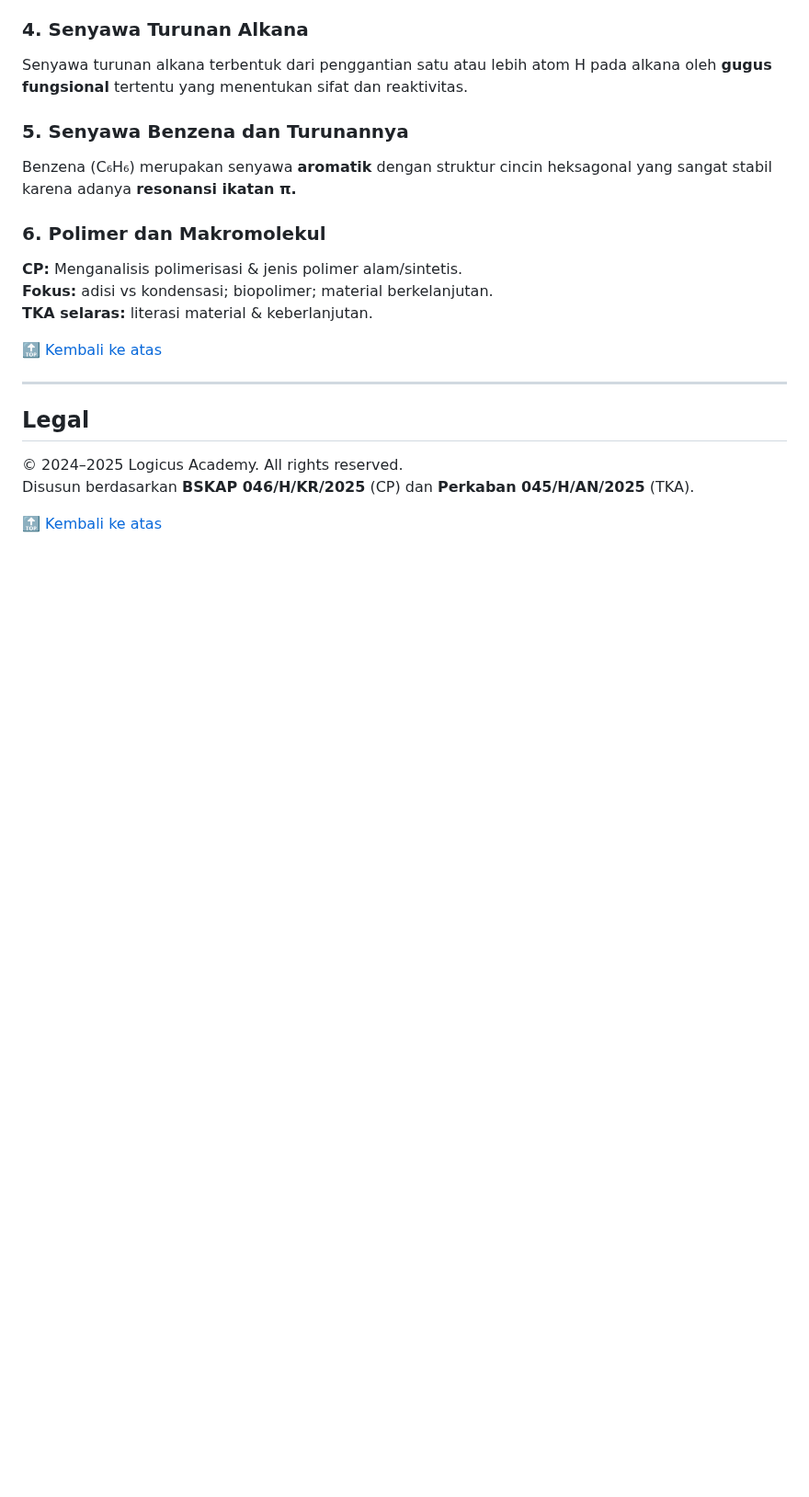
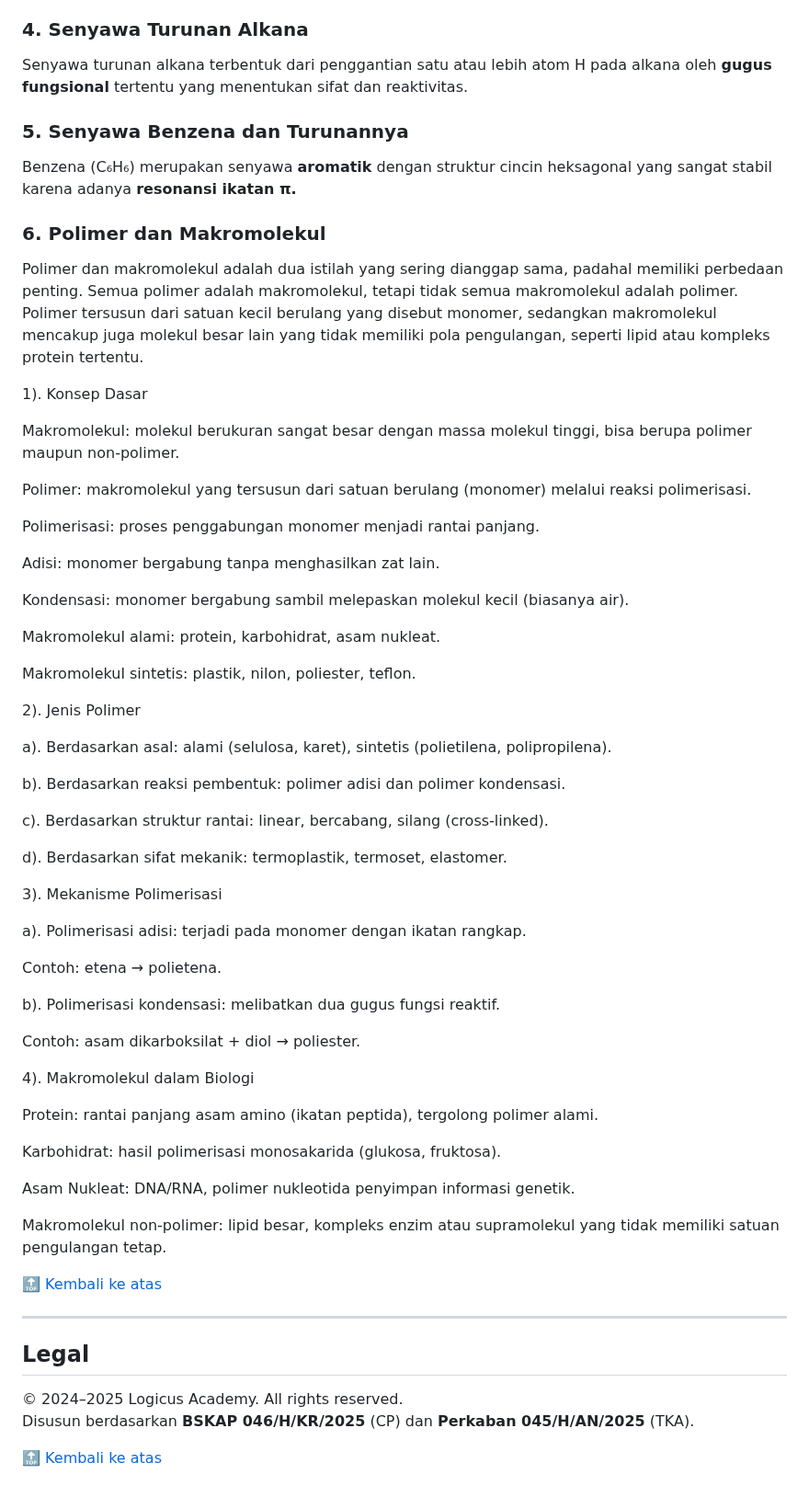
Before and after one commit to logicusacademy/kimia, a Markdown page: README.md, the part around the change. Shown at 92% size. Rendered like a GitHub page; blank space fills up the shorter version.

```diff
--- a/README.md
+++ b/README.md
@@ -704,9 +704,56 @@ Senyawa turunan alkana terbentuk dari penggantian satu atau lebih atom H pada al
 Benzena (C₆H₆) merupakan senyawa **aromatik** dengan struktur cincin heksagonal yang sangat stabil karena adanya **resonansi ikatan π.**
 
 ### 6. Polimer dan Makromolekul
-**CP:** Menganalisis polimerisasi & jenis polimer alam/sintetis.
-**Fokus:** adisi vs kondensasi; biopolimer; material berkelanjutan.
-**TKA selaras:** literasi material & keberlanjutan.
+Polimer dan makromolekul adalah dua istilah yang sering dianggap sama, padahal memiliki perbedaan penting. Semua polimer adalah makromolekul, tetapi tidak semua makromolekul adalah polimer. Polimer tersusun dari satuan kecil berulang yang disebut monomer, sedangkan makromolekul mencakup juga molekul besar lain yang tidak memiliki pola pengulangan, seperti lipid atau kompleks protein tertentu.
+
+1). Konsep Dasar
+
+Makromolekul: molekul berukuran sangat besar dengan massa molekul tinggi, bisa berupa polimer maupun non-polimer.
+
+Polimer: makromolekul yang tersusun dari satuan berulang (monomer) melalui reaksi polimerisasi.
+
+Polimerisasi: proses penggabungan monomer menjadi rantai panjang.
+
+Adisi: monomer bergabung tanpa menghasilkan zat lain.
+
+Kondensasi: monomer bergabung sambil melepaskan molekul kecil (biasanya air).
+
+
+Makromolekul alami: protein, karbohidrat, asam nukleat.
+
+Makromolekul sintetis: plastik, nilon, poliester, teflon.
+
+2). Jenis Polimer
+
+a). Berdasarkan asal: alami (selulosa, karet), sintetis (polietilena, polipropilena).
+
+b). Berdasarkan reaksi pembentuk: polimer adisi dan polimer kondensasi.
+
+c). Berdasarkan struktur rantai: linear, bercabang, silang (cross-linked).
+
+d). Berdasarkan sifat mekanik: termoplastik, termoset, elastomer.
+
+
+3). Mekanisme Polimerisasi
+
+a). Polimerisasi adisi: terjadi pada monomer dengan ikatan rangkap.
+
+Contoh: etena → polietena.
+
+
+b). Polimerisasi kondensasi: melibatkan dua gugus fungsi reaktif.
+
+Contoh: asam dikarboksilat + diol → poliester.
+
+4). Makromolekul dalam Biologi
+
+Protein: rantai panjang asam amino (ikatan peptida), tergolong polimer alami.
+
+Karbohidrat: hasil polimerisasi monosakarida (glukosa, fruktosa).
+
+Asam Nukleat: DNA/RNA, polimer nukleotida penyimpan informasi genetik.
+
+Makromolekul non-polimer: lipid besar, kompleks enzim atau supramolekul yang tidak memiliki satuan pengulangan tetap.
 
 [🔝 Kembali ke atas](#top)
 </details>
```
